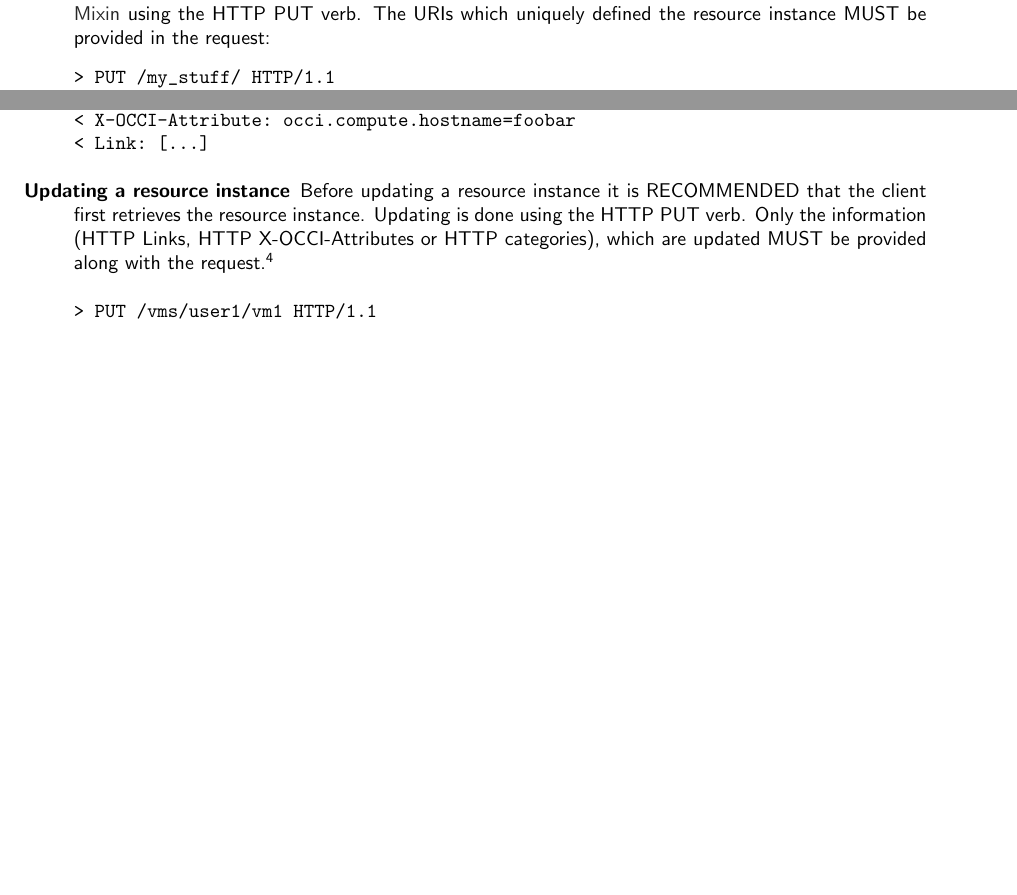
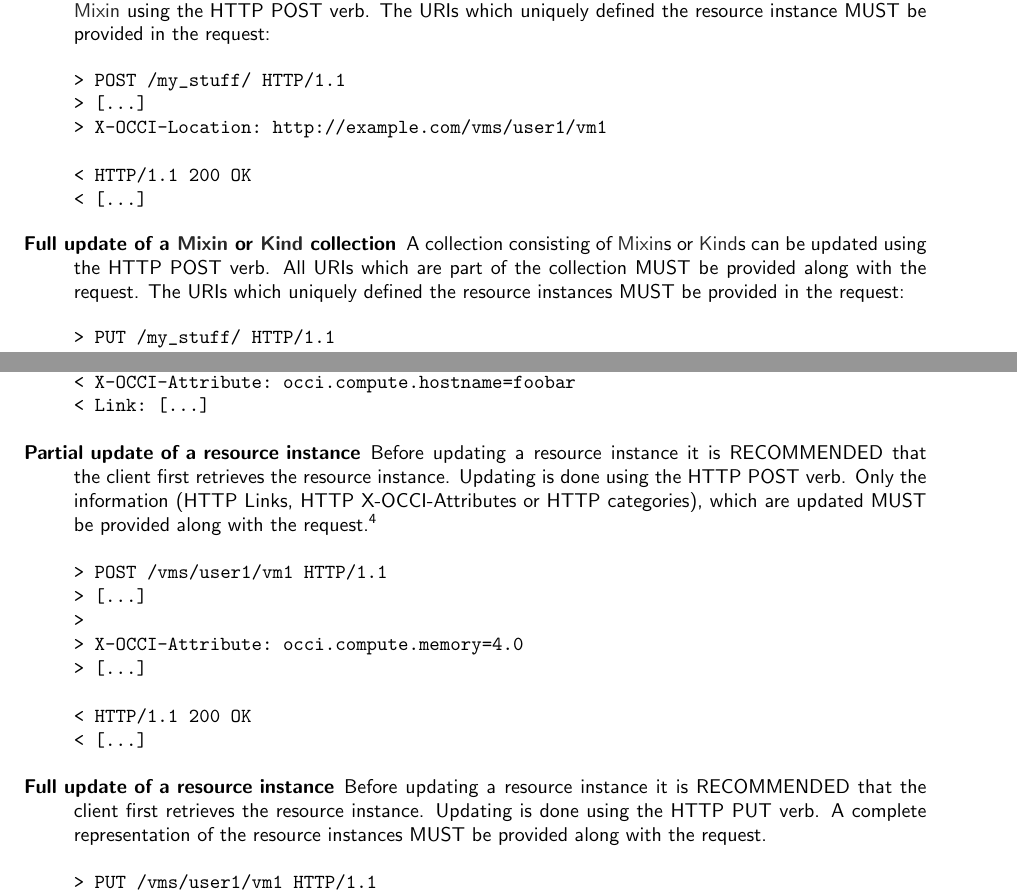
Before and after one commit to occiware/occi-wg, a LaTeX document (http_rendering.tex): two parts of pages 9 and 11 of 24, joined at a grey line, cut so that both start at the same text, the shorter picture padded with empty space. Compiled offline with pdfLaTeX.

Commit message:
added missing bits & pieces - now doc needs cleanup, updated examples and maybe ABNF for requests & reponses
git-svn-id: file://localhost/tmp/svn2git/occi-wg/svn/trunk@448 03f8628b-ed47-4a1f-bca9-bd5ac709a1f8

```diff
--- a/http_rendering.tex
+++ b/http_rendering.tex
@@ -400,10 +412,27 @@ value.
 < [...]
 \end{verbatim}
 
-\item[Associate resource instances with a \hl{Mixin}] One or multiple
-  resource instances can be associated with a \hl{Mixin} using the
-  HTTP PUT verb. The URIs which uniquely defined the resource instance
-  MUST be provided in the request:
+  \item[Associate resource instances with a \hl{Mixin}] One or
+    multiple resource instances can be associated with a \hl{Mixin}
+    using the HTTP POST verb. The URIs which uniquely defined the
+    resource instance MUST be provided in the request:
+
+\begin{verbatim}
+> POST /my_stuff/ HTTP/1.1
+> [...]
+> X-OCCI-Location: http://example.com/vms/user1/vm1
+
+< HTTP/1.1 200 OK
+< [...]
+\end{verbatim}
+
+  \item[Full update of a \hl{Mixin} or \hl{Kind} collection] A
+    collection consisting of \hl{Mixin}s or \hl{Kind}s can be updated
+    using the HTTP POST verb. All URIs which are part of the
+    collection MUST be provided along with the request. The URIs which
+    uniquely defined the resource instances MUST be provided in the
+    request:
+
 \begin{verbatim}
 > PUT /my_stuff/ HTTP/1.1
 > [...]
@@ -516,13 +554,31 @@ instance is uniquely identified by an URI (For example:
 < Link: [...]
 \end{verbatim}
 
-\item[Updating a resource instance] Before updating a resource
+  \item[Partial update of a resource instance] Before updating a
+    resource instance it is RECOMMENDED that the client first
+    retrieves the resource instance. Updating is done using the HTTP
+    POST verb. Only the information (HTTP Links, HTTP
+    X-OCCI-Attributes or HTTP categories), which are updated MUST be
+    provided along with the request.\footnote{Changing the type of the
+      resource instance MUST not be possible.}
+
+\begin{verbatim}
+> POST /vms/user1/vm1 HTTP/1.1
+> [...]
+>
+> X-OCCI-Attribute: occi.compute.memory=4.0
+> [...]
+
+< HTTP/1.1 200 OK
+< [...]
+\end{verbatim}
+
+  \item[Full update of a resource instance] Before updating a resource
     instance it is RECOMMENDED that the client first retrieves the
-  resource instance. Updating is done using the HTTP PUT verb. Only
-  the information (HTTP Links, HTTP X-OCCI-Attributes or HTTP
-  categories), which are updated MUST be provided along with the
-  request.\footnote{Changing the type of the resource instance MUST
-    not be possible.}
+    resource instance. Updating is done using the HTTP PUT verb. A
+    complete representation of the resource instances MUST be provided
+    along with the request.
+
 \begin{verbatim}
 > PUT /vms/user1/vm1 HTTP/1.1
 > [...]
```
Also changed, not shown: http_rendering.tex (283 more changed lines). Lines whose indentation alone changed are shown as unchanged.
